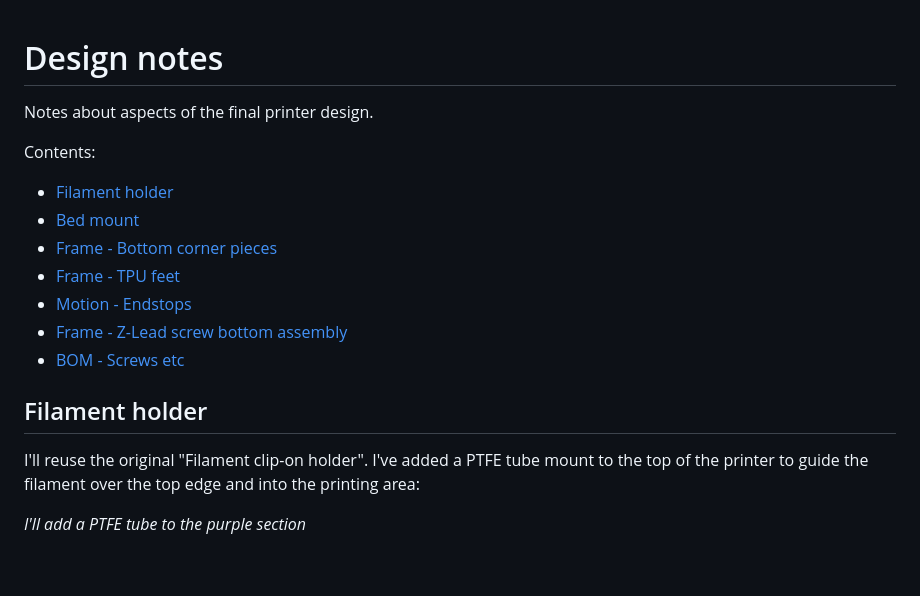
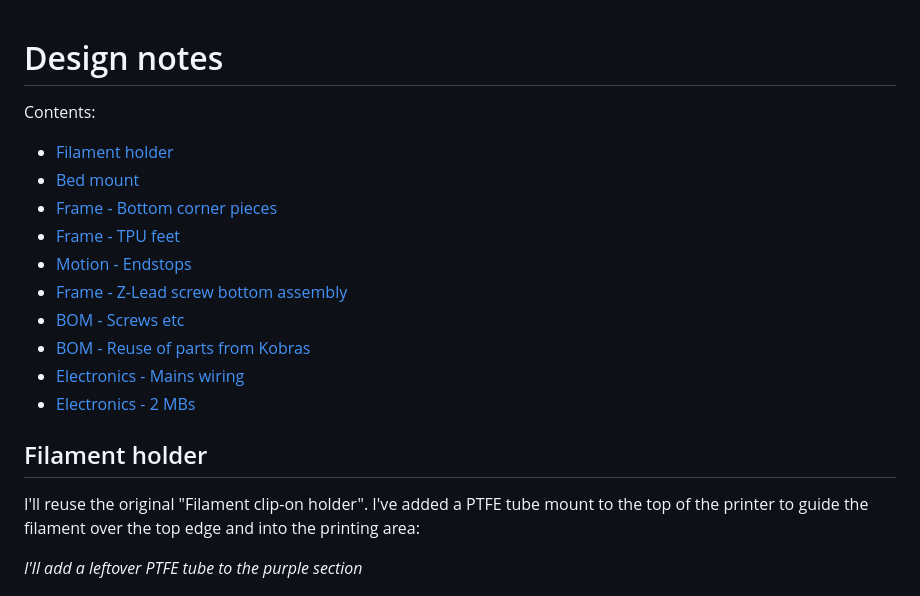
Before and after one commit to playlogo/billig, a Markdown page: notes.md, the part around the change printed below. Drawn GitHub-style; blank space fills up the shorter version.

```diff
--- a/notes.md
+++ b/notes.md
@@ -1,6 +1,4 @@
 # Design notes
-
-Notes about aspects of the final printer design.
 
 Contents:
 
@@ -11,12 +9,15 @@ Contents:
 - [Motion - Endstops](#motion---endstops)
 - [Frame - Z-Lead screw bottom assembly](#frame---z-leadscrew-bottom-mount)
 - [BOM - Screws etc](#bom---screws-etc)
+- [BOM - Reuse of parts from Kobras](#bom---reuse-of-parts-from-kobras)
+- [Electronics - Mains wiring](#electronics---mains-wiring)
+- [Electronics - 2 MBs](#electronics---2-mbs)
 
 ## Filament holder
 
 I'll reuse the original "Filament clip-on holder". I've added a PTFE tube mount to the top of the printer to guide the filament over the top edge and into the printing area:
 
-*I'll add a PTFE tube to the purple section*
+*I'll add a leftover PTFE tube to the purple section*
 
 ![Filament path](images/filament_path.png)
 
```
Also changed, not shown: other parts of notes.md (+31 -0 lines), JOURNAL.md (+1 -1 lines), readme.md (+4 -3 lines), images/electrical_mains.png (added), 2 other files.
